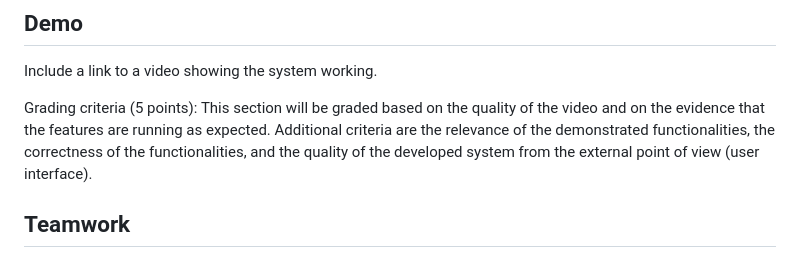
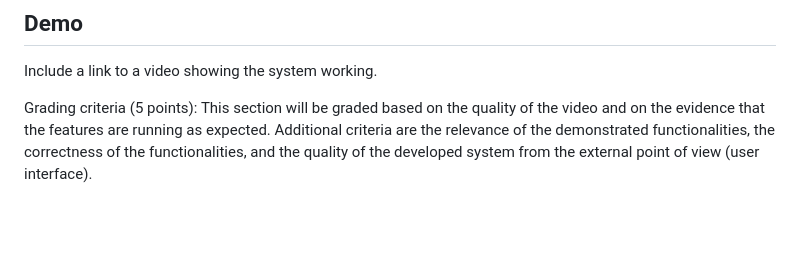
Before and after one commit to amb2893/CS386Project, a Markdown page: Deliverables/Deliverable4.md, the part around the change. Drawn GitHub-style; blank space fills up the shorter version.

```diff
--- a/Deliverables/Deliverable4.md
+++ b/Deliverables/Deliverable4.md
@@ -145,5 +145,3 @@ For our team's first release, we learned that we need to communicate better with
 Include a link to a video showing the system working.
 
 Grading criteria (5 points): This section will be graded based on the quality of the video and on the evidence that the features are running as expected. Additional criteria are the relevance of the demonstrated functionalities, the correctness of the functionalities, and the quality of the developed system from the external point of view (user interface).
-
-## Teamwork
```
